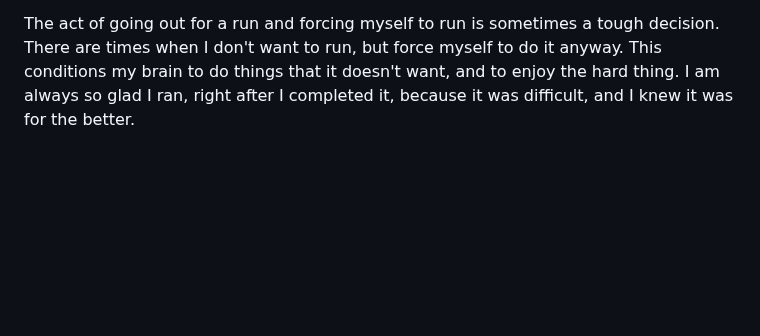
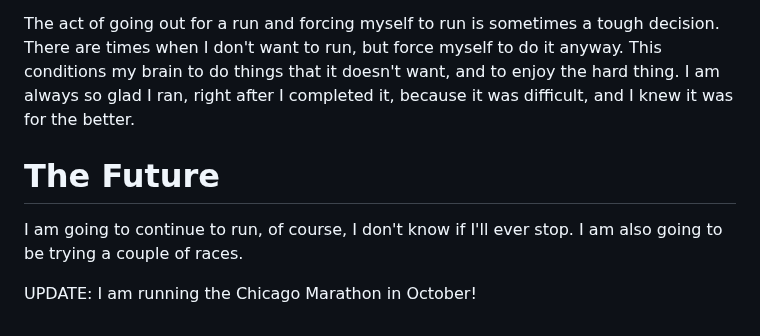
Before and after one commit to mslew/blog, a Markdown page: posts/My-Thoughts-on-a-Year-of-Running.md, the part around the change. Rendered like a GitHub page; blank space fills up the shorter version.

Commit message:
TinaCMS content update

```diff
--- a/posts/My-Thoughts-on-a-Year-of-Running.md
+++ b/posts/My-Thoughts-on-a-Year-of-Running.md
@@ -38,7 +38,8 @@ During this time of running, I came to understand the great gift of running, tha
 
 The act of going out for a run and forcing myself to run is sometimes a tough decision. There are times when I don't want to run, but force myself to do it anyway. This conditions my brain to do things that it doesn't want, and to enjoy the hard thing. I am always so glad I ran, right after I completed it, because it was difficult, and I knew it was for the better.
 
+# The Future
 
+I am going to continue to run, of course, I don't know if I'll ever stop. I am also going to be trying a couple of races.
 
-
-# &#x20;
+UPDATE: I am running the Chicago Marathon in October!
```
